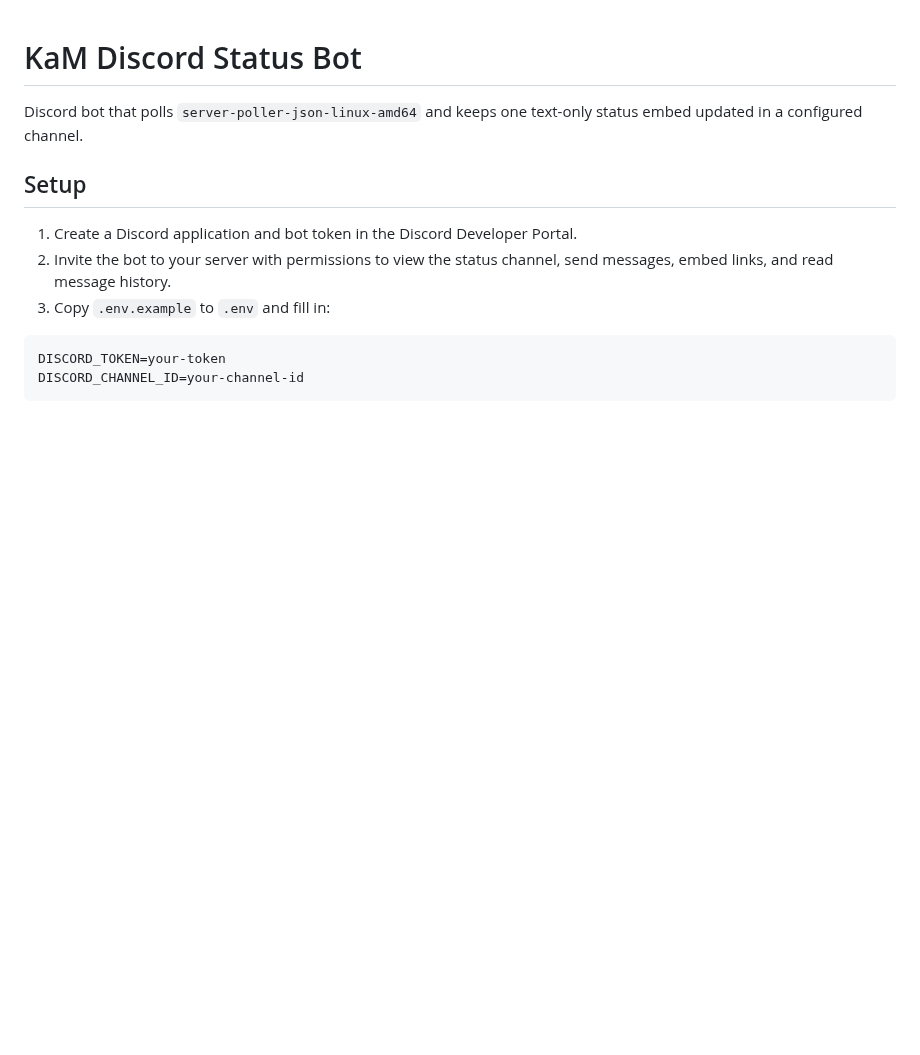
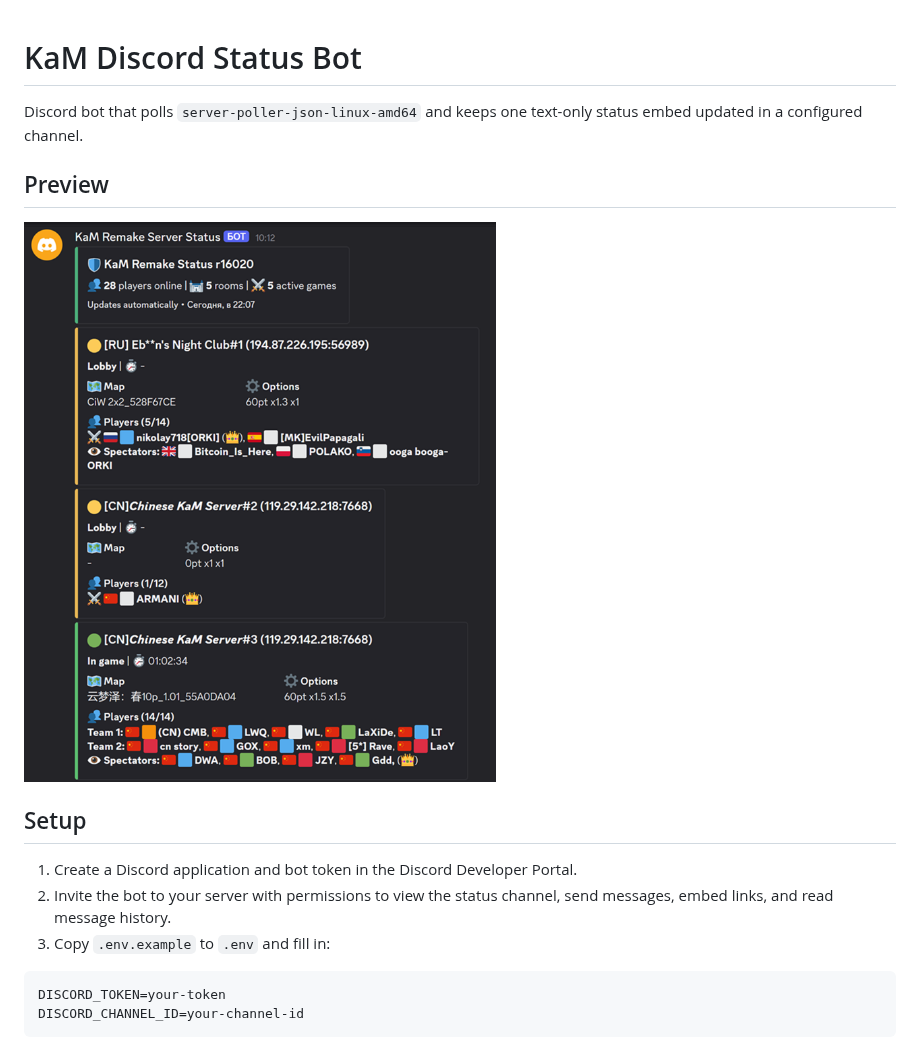
Before and after one commit to arssttt/kam-discord-status-bot, a Markdown page: README.md, the part around the change. Drawn GitHub-style; pictures changed too: assets/pic.png (added); blank space fills up the shorter version.

Commit message:
add screenshot

```diff
--- a/README.md
+++ b/README.md
@@ -1,6 +1,10 @@
 # KaM Discord Status Bot
 
 Discord bot that polls `server-poller-json-linux-amd64` and keeps one text-only status embed updated in a configured channel.
+
+## Preview
+
+![Discord status preview](assets/pic.png)
 
 ## Setup
 
```
